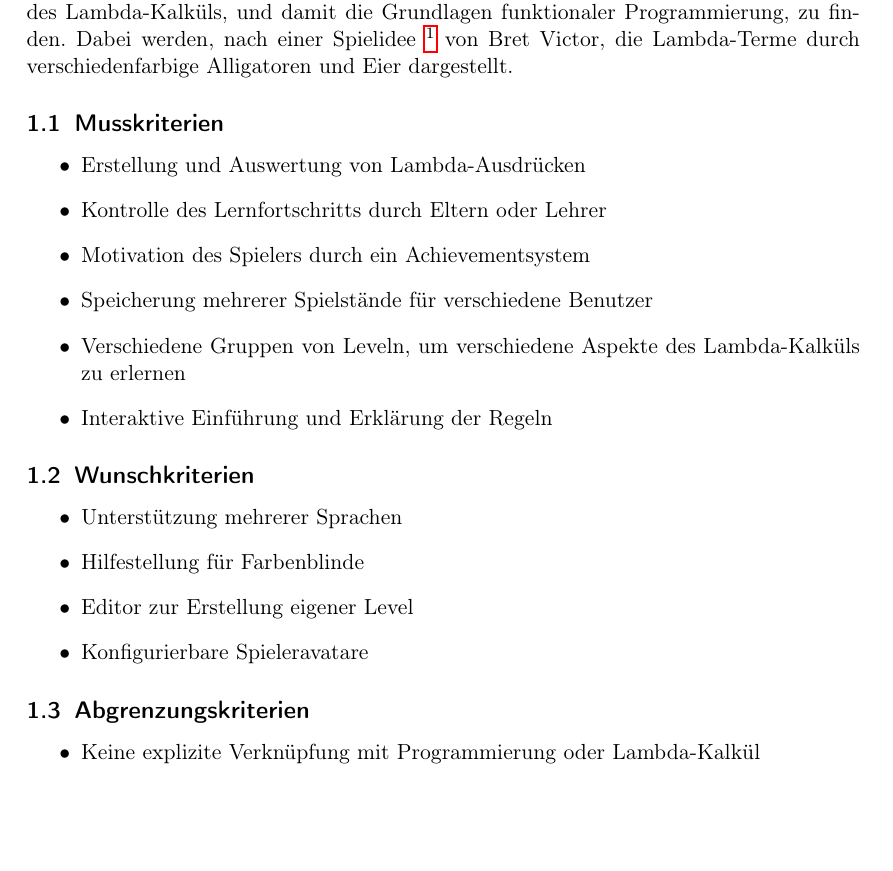
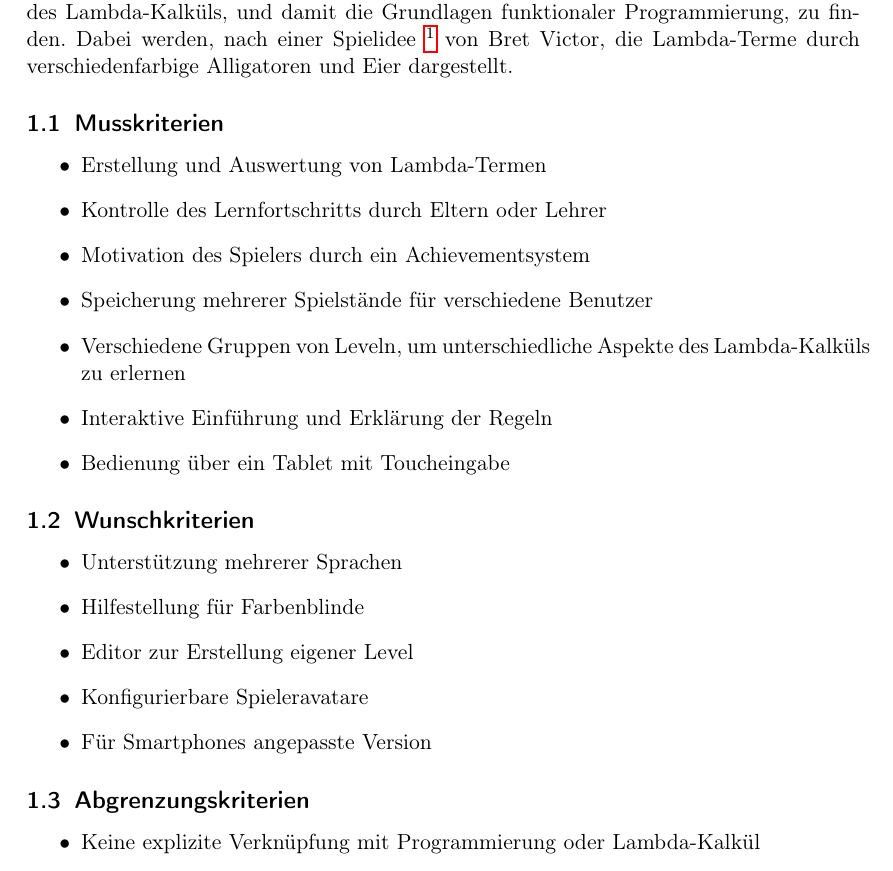
Before and after one commit to vincent23/lambda-alligatoren, a LaTeX document (pflichtenheft/pflichtenheft.tex, which reads pflichtenheft/zielbestimmung.tex): part of page 3 of 12, cut so that both start at the same text, the shorter picture padded with empty space. Compiled offline with pdfLaTeX.

Commit message:
Make some minor changes to Zielbestimmung

```diff
--- a/pflichtenheft/zielbestimmung.tex
+++ b/pflichtenheft/zielbestimmung.tex
@@ -6,12 +6,13 @@ Dabei werden, nach einer Spielidee \footnote{\url{http://worrydream.com/Alligato
 \subsection{Musskriterien}
 
 \begin{itemize}
-\item Erstellung und Auswertung von Lambda-Ausdrücken
+	\item Erstellung und Auswertung von Lambda-Termen
 	\item Kontrolle des Lernfortschritts durch Eltern oder Lehrer
 	\item Motivation des Spielers durch ein Achievementsystem
 	\item Speicherung mehrerer Spielstände für verschiedene Benutzer
-\item Verschiedene Gruppen von Leveln, um verschiedene Aspekte des Lambda-Kalküls zu erlernen
+	\item Verschiedene Gruppen von Leveln, um unterschiedliche Aspekte des Lambda-Kalküls zu erlernen
 	\item Interaktive Einführung und Erklärung der Regeln
+	\item Bedienung über ein Tablet mit Toucheingabe
 \end{itemize}
 
 
@@ -22,6 +23,7 @@ Dabei werden, nach einer Spielidee \footnote{\url{http://worrydream.com/Alligato
 	\item Hilfestellung für Farbenblinde
 	\item Editor zur Erstellung eigener Level
 	\item Konfigurierbare Spieleravatare
+	\item Für Smartphones angepasste Version
 \end{itemize}
 
 
```
Lines whose indentation alone changed are shown as unchanged.
